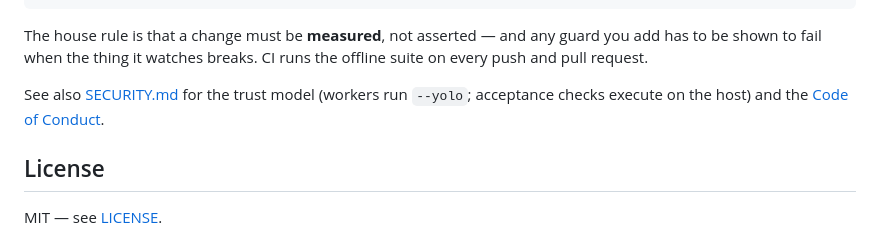
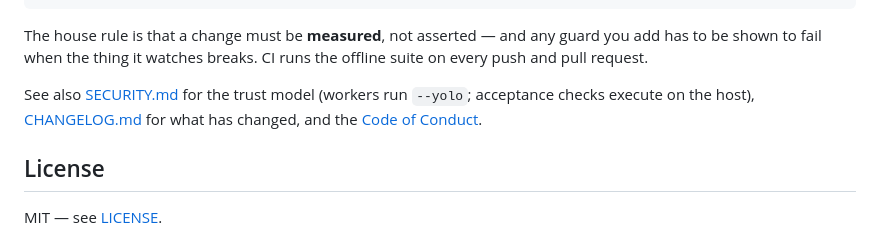
Before and after one commit to jellologic/claude-code-muse, a Markdown page: README.md, the part around the change. Rendered like a GitHub page.

Commit message:
docs: add CHANGELOG and link it from the README

```diff
--- a/README.md
+++ b/README.md
@@ -207,7 +207,8 @@ has to be shown to fail when the thing it watches breaks. CI runs the offline su
 push and pull request.
 
 See also [SECURITY.md](SECURITY.md) for the trust model (workers run `--yolo`; acceptance
-checks execute on the host) and the [Code of Conduct](CODE_OF_CONDUCT.md).
+checks execute on the host), [CHANGELOG.md](CHANGELOG.md) for what has changed, and the
+[Code of Conduct](CODE_OF_CONDUCT.md).
 
 ## License
 
```
Also changed, not shown: CHANGELOG.md (added, +75 -0 lines).
